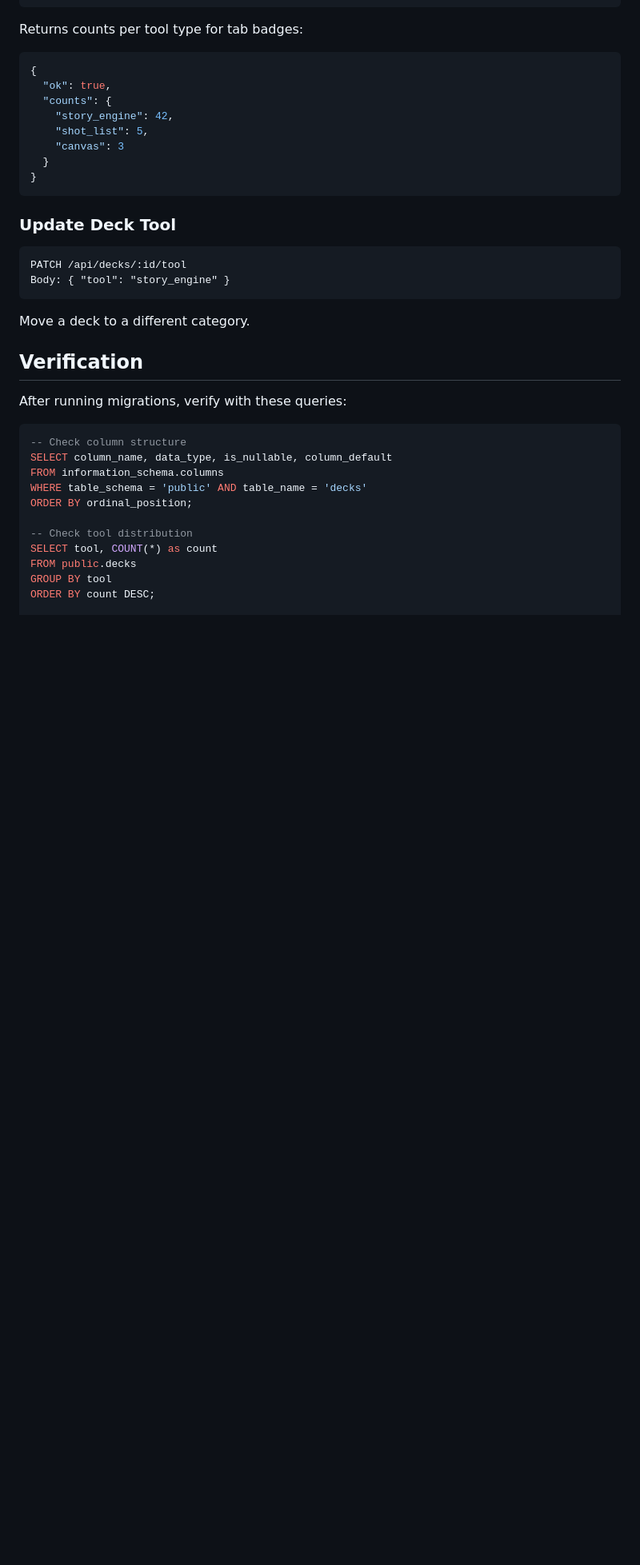
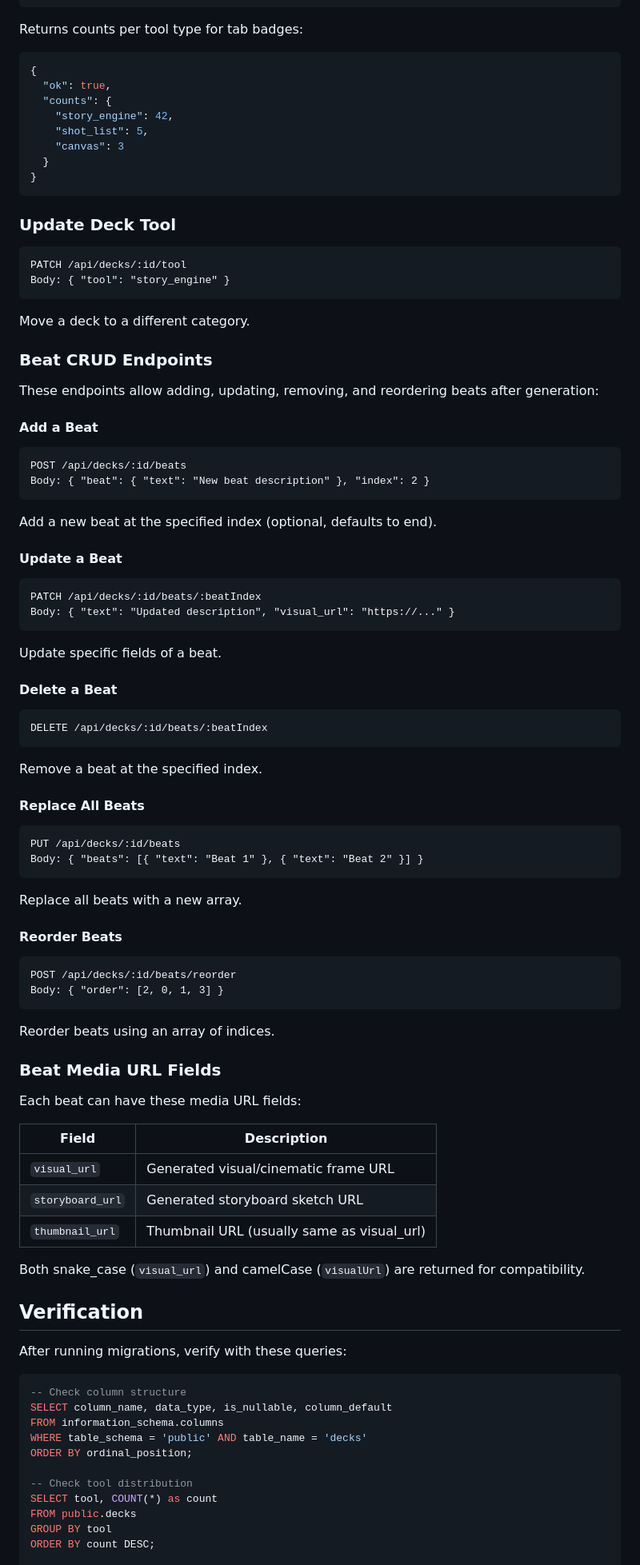
Before and after one commit to AranStudio/Aran-backend-railway, a Markdown page: migrations/README.md, the part around one of its changes. Shown at 80% size. Rendered like a GitHub page; blank space fills up the shorter version.

Commit message:
docs: Update migrations README with beat CRUD endpoints and media URL fields
Co-authored-by: rileyscottneal <rileyscottneal@gmail.com>

````diff
--- a/migrations/README.md
+++ b/migrations/README.md
@@ -80,6 +86,56 @@ Body: { "tool": "story_engine" }
 ```
 
 Move a deck to a different category.
+
+### Beat CRUD Endpoints
+
+These endpoints allow adding, updating, removing, and reordering beats after generation:
+
+#### Add a Beat
+```
+POST /api/decks/:id/beats
+Body: { "beat": { "text": "New beat description" }, "index": 2 }
+```
+Add a new beat at the specified index (optional, defaults to end).
+
+#### Update a Beat
+```
+PATCH /api/decks/:id/beats/:beatIndex
+Body: { "text": "Updated description", "visual_url": "https://..." }
+```
+Update specific fields of a beat.
+
+#### Delete a Beat
+```
+DELETE /api/decks/:id/beats/:beatIndex
+```
+Remove a beat at the specified index.
+
+#### Replace All Beats
+```
+PUT /api/decks/:id/beats
+Body: { "beats": [{ "text": "Beat 1" }, { "text": "Beat 2" }] }
+```
+Replace all beats with a new array.
+
+#### Reorder Beats
+```
+POST /api/decks/:id/beats/reorder
+Body: { "order": [2, 0, 1, 3] }
+```
+Reorder beats using an array of indices.
+
+### Beat Media URL Fields
+
+Each beat can have these media URL fields:
+
+| Field | Description |
+|-------|-------------|
+| `visual_url` | Generated visual/cinematic frame URL |
+| `storyboard_url` | Generated storyboard sketch URL |
+| `thumbnail_url` | Thumbnail URL (usually same as visual_url) |
+
+Both snake_case (`visual_url`) and camelCase (`visualUrl`) are returned for compatibility.
 
 ## Verification
 
````
Also changed, not shown: other parts of migrations/README.md (+6 -0 lines).
